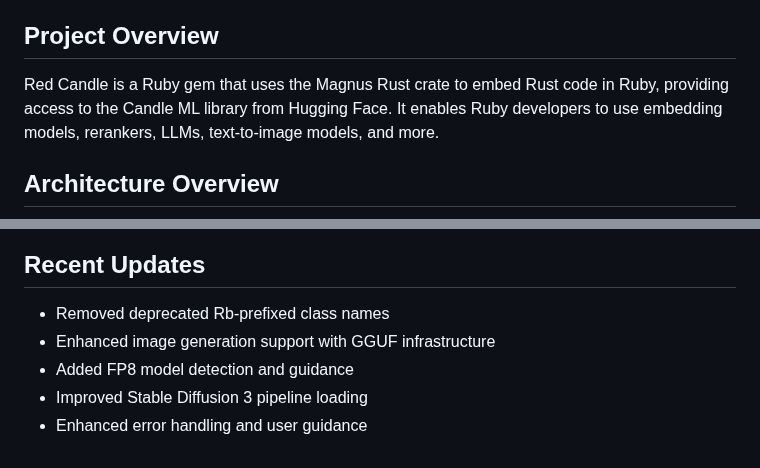
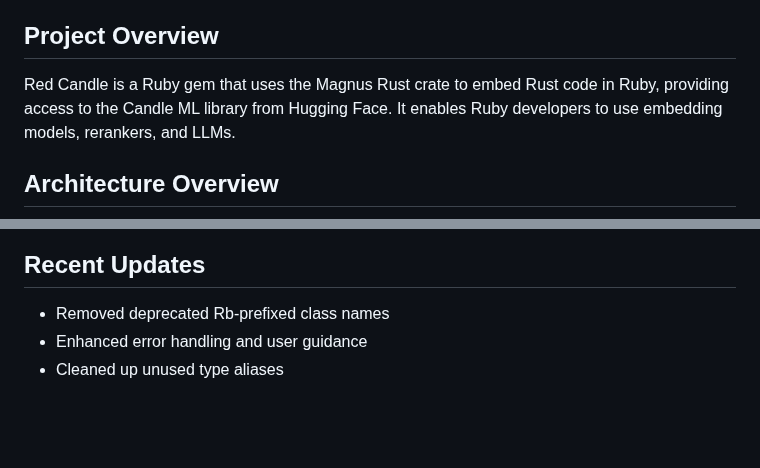
Before and after one commit to assaydepot/red-candle, a Markdown page: CLAUDE.md, 2 parts joined by grey strips. GitHub-like rendering; blank space fills up the shorter version.

Commit message:
Updated the CLAUDE file to better reflect this branch

```diff
--- a/CLAUDE.md
+++ b/CLAUDE.md
@@ -4,7 +4,7 @@ This guide captures the coding conventions and patterns used in the red-candle R
 
 ## Project Overview
 
-Red Candle is a Ruby gem that uses the Magnus Rust crate to embed Rust code in Ruby, providing access to the Candle ML library from Hugging Face. It enables Ruby developers to use embedding models, rerankers, LLMs, text-to-image models, and more.
+Red Candle is a Ruby gem that uses the Magnus Rust crate to embed Rust code in Ruby, providing access to the Candle ML library from Hugging Face. It enables Ruby developers to use embedding models, rerankers, and LLMs.
 
 ## Architecture Overview
 
@@ -247,7 +247,5 @@ sequenceDiagram
 ## Recent Updates
 
 - Removed deprecated Rb-prefixed class names
-- Enhanced image generation support with GGUF infrastructure
-- Added FP8 model detection and guidance
-- Improved Stable Diffusion 3 pipeline loading
 - Enhanced error handling and user guidance
+- Cleaned up unused type aliases
```
